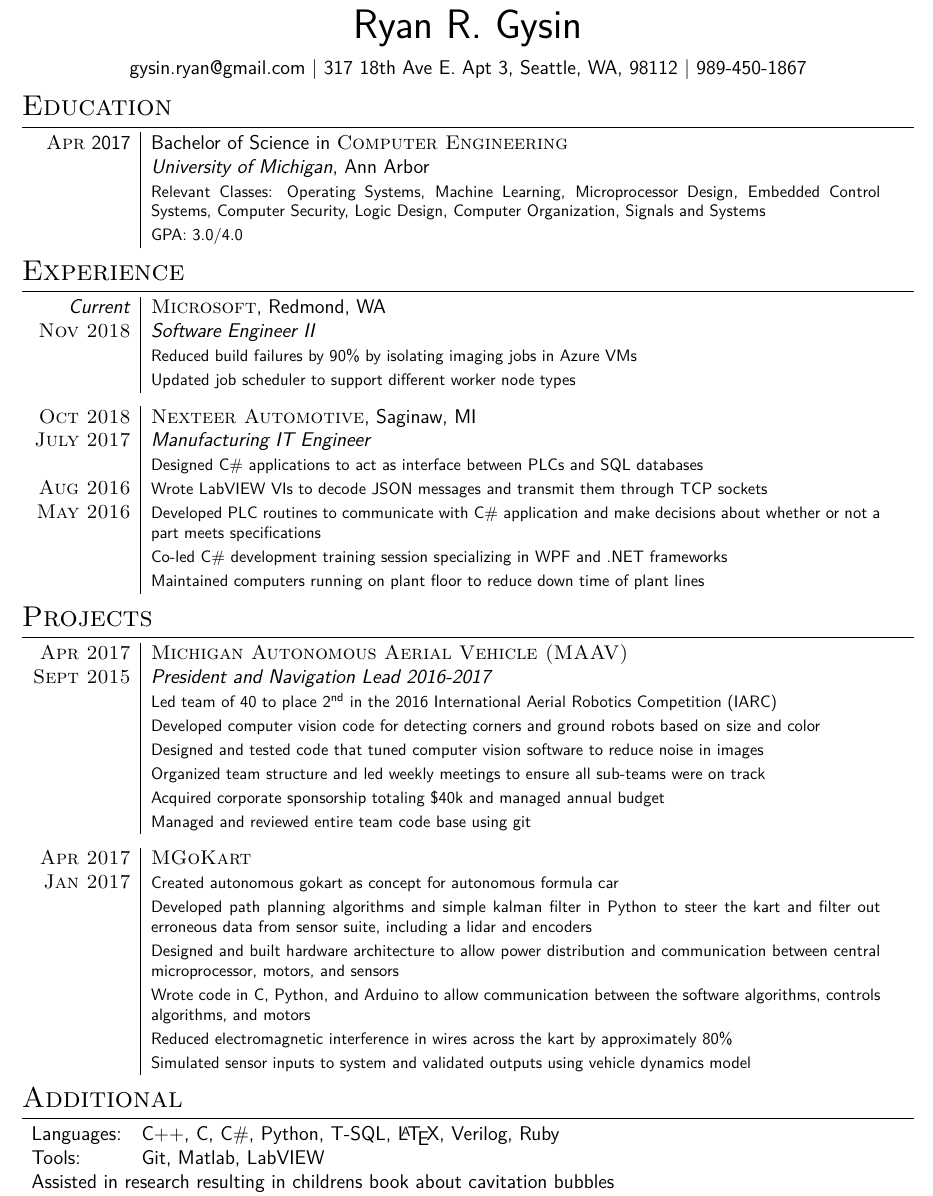
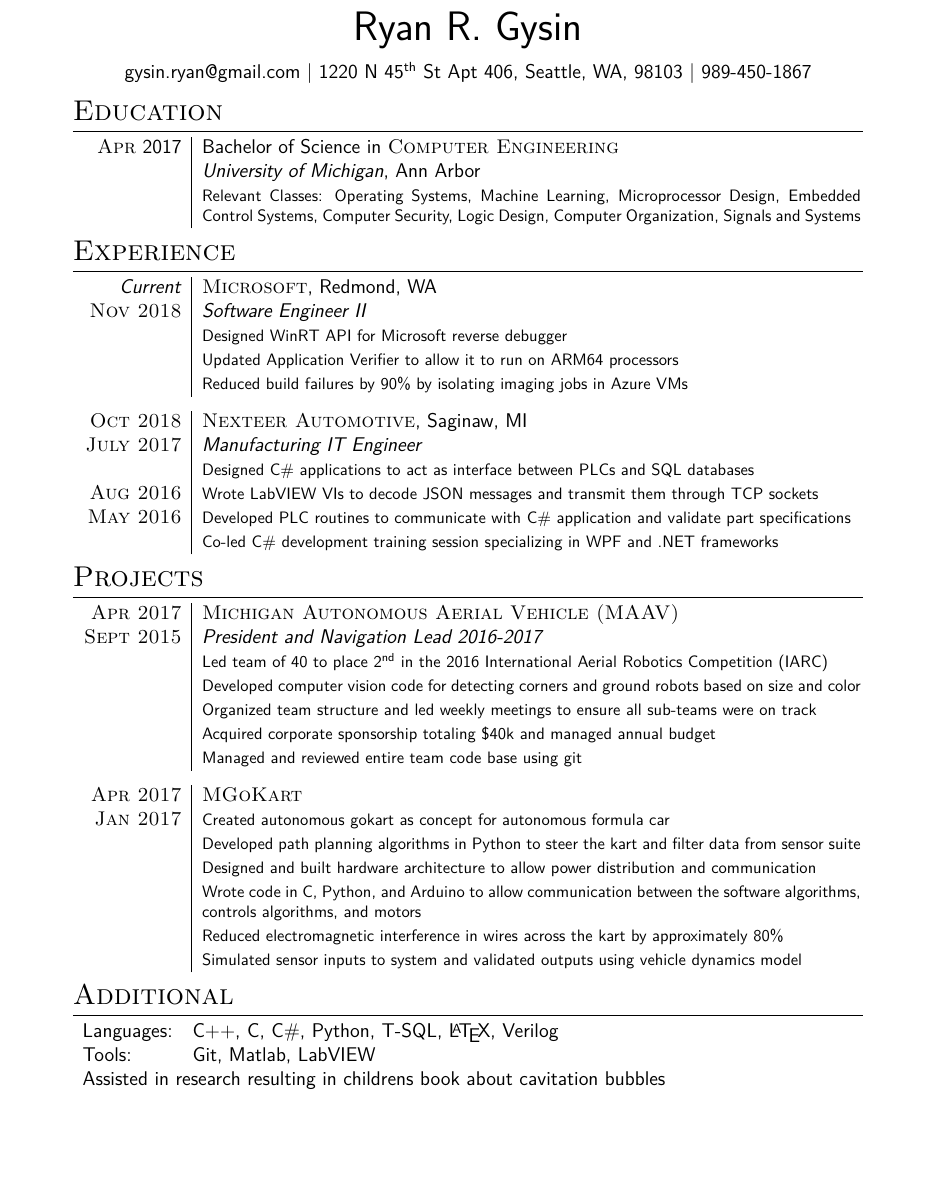
Before and after one commit to rgysin/resume, a LaTeX CV (rgysin_resume.tex): part of the page, cut so that both start at the same text, the shorter picture padded with empty space. Compiled offline with XeLaTeX.

Commit message:
Updated address, added new microsoft work (#2)

```diff
--- a/rgysin_resume.tex
+++ b/rgysin_resume.tex
@@ -6,7 +6,7 @@
 
 \usepackage{xunicode,xltxtra,url,parskip} % Formatting packages
 \usepackage[usenames,dvipsnames]{xcolor} % Required for specifying custom colors
-\usepackage[left=.4in,right=.4in,top=.35in,bottom=.45in]{geometry}
+\usepackage[left=2.1cm,right=2.1cm,top=2.97cm,bottom=2.97cm]{geometry}
 \usepackage[none]{hyphenat}
 \usepackage{multirow}
 
@@ -40,7 +40,8 @@
 %-------------------------------------------------------------------------------
 
 \par{\centering{\Huge Ryan R. Gysin}\par}
-\par{\centering{gysin.ryan@gmail.com | 317 18th Ave E. Apt 3, Seattle, WA, 98112
+\par{\centering{gysin.ryan@gmail.com | 1220 N 45\textsuperscript{th} St Apt 406,
+ Seattle, WA, 98103
   | 989-450-1867}\par}
 
 %-------------------------------------------------------------------------------
@@ -49,14 +50,13 @@
 
 \section{Education}
 
-\begin{tabular}{R{2.1cm}|p{15.5cm}}
+\begin{tabular}{R{2.1cm}|p{14cm}}
 \hspace{4pt}\textsc{Apr} 2017 & Bachelor of Science in
  \textsc{Computer Engineering} \\
 & \normalsize\emph{University of Michigan}, Ann Arbor \\
 & \footnotesize{Relevant Classes: Operating Systems, Machine Learning,
   Microprocessor Design, Embedded Control Systems, Computer Security,
   Logic Design, Computer Organization, Signals and Systems}\\
-& \footnotesize{GPA: 3.0/4.0} \\
 \end{tabular}
 
 %-------------------------------------------------------------------------------
@@ -65,17 +65,18 @@
 
 \section{Experience}
 
-\begin{tabular}{R{2.1cm}|p{15.5cm}}
+\begin{tabular}{R{2.1cm}|p{14cm}}
 \emph{Current} & \textsc{Microsoft}, Redmond, WA \\
 \textsc{Nov 2018} & \emph{Software Engineer II} \\
+& \footnotesize{Designed WinRT API for Microsoft reverse debugger} \\
+& \footnotesize{Updated Application Verifier to allow it to run on ARM64 processors} \\
 & \footnotesize{Reduced build failures by 90\% by isolating imaging jobs in
   Azure VMs} \\
-& \footnotesize{Updated job scheduler to support different worker node types} \\
 \end{tabular}
 
 %-------------------------------------------------------------------------------
 
-\begin{tabular}{R{2.1cm}|p{15.5cm}}
+\begin{tabular}{R{2.1cm}|p{14cm}}
 \textsc{Oct 2018} & \textsc{Nexteer Automotive}, Saginaw, MI \\
 \textsc{July 2017} & \emph{Manufacturing IT Engineer} \\
 & \footnotesize{Designed C\# applications to act as interface
@@ -83,12 +84,9 @@
 \textsc{Aug 2016} & \footnotesize{Wrote LabVIEW VIs to decode JSON messages
   and transmit them through TCP sockets}\\
 \textsc{May 2016} & \footnotesize{Developed PLC routines to communicate with C\#
-  application and make decisions about whether or not a part meets
-  specifications} \\
+  application and validate part specifications} \\
 & \footnotesize{Co-led C\# development training session specializing in WPF and
  .NET frameworks}\\
-& \footnotesize{Maintained computers running on plant floor to reduce down time
-  of plant lines} \\
 \end{tabular}
 
 %-------------------------------------------------------------------------------
@@ -97,15 +95,13 @@
 
 \section{Projects}
 
-\begin{tabular}{R{2.1cm}|p{15.5cm}}
+\begin{tabular}{R{2.1cm}|p{14cm}}
 \textsc{Apr 2017} & \textsc{Michigan Autonomous Aerial Vehicle (MAAV)} \\
 \textsc{Sept 2015} & \emph{President and Navigation Lead 2016-2017} \\
 & \footnotesize{Led team of 40 to place 2\textsuperscript{nd} in the 2016
   International Aerial Robotics Competition (IARC)} \\
 & \footnotesize{Developed computer vision code for detecting corners and
   ground robots based on size and color} \\
-& \footnotesize{Designed and tested code that tuned computer vision software to
-  reduce noise in images} \\
 & \footnotesize{Organized team structure and led weekly meetings to ensure all
   sub-teams were on track} \\
 & \footnotesize{Acquired corporate sponsorship totaling \$40k and managed annual
@@ -115,22 +111,20 @@
 
 %-------------------------------------------------------------------------------
 
-\begin{tabular}{R{2.1cm}|p{15.5cm}}
+\begin{tabular}{R{2.1cm}|p{14cm}}
 \hspace{4pt}\textsc{Apr 2017} & \textsc{MGoKart} \\
 \textsc{Jan 2017} & \footnotesize{Created autonomous gokart as concept for
- autonomous formula car} \\
-& \footnotesize{Developed path planning algorithms and simple kalman filter in
-  Python to steer the kart and filter out erroneous data from sensor suite,
-  including a lidar and encoders} \\
+  autonomous formula car} \\
+& \footnotesize{Developed path planning algorithms in Python to steer the kart
+  and filter data from sensor suite} \\
 & \footnotesize{Designed and built hardware architecture to allow power
- distribution and communication between central microprocessor, motors, and
- sensors} \\
+  distribution and communication} \\
 & \footnotesize{Wrote code in C, Python, and Arduino to allow communication
- between the software algorithms, controls algorithms, and motors} \\
+  between the software algorithms, controls algorithms, and motors} \\
 & \footnotesize{Reduced electromagnetic interference in wires across the kart by
- approximately 80\%} \\
+  approximately 80\%} \\
 & \footnotesize{Simulated sensor inputs to system and validated outputs using
- vehicle dynamics model} \\
+  vehicle dynamics model} \\
 \end{tabular}
 
 %-------------------------------------------------------------------------------
@@ -140,7 +134,7 @@
 \section{Additional}
 
 \begin{tabular}{ll}
-Languages: & C++, C, C\#, Python, T-SQL, \LaTeX, Verilog, Ruby \\
+Languages: & C++, C, C\#, Python, T-SQL, \LaTeX, Verilog \\
 Tools: & Git, Matlab, LabVIEW \\
 \multicolumn{2}{l}{Assisted in research resulting in childrens book about
   cavitation bubbles}\\
```
Also changed, not shown: rgysin_resume.pdf.
